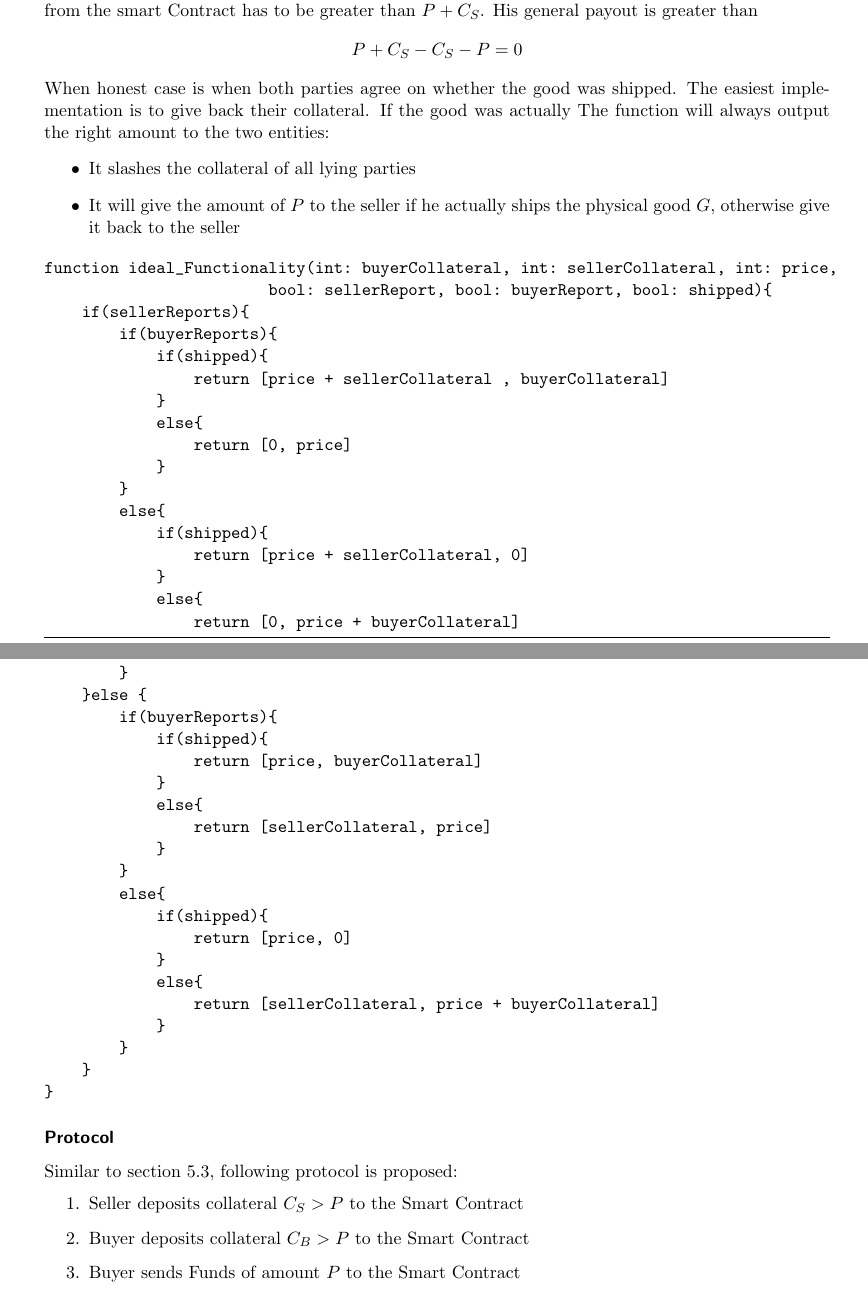
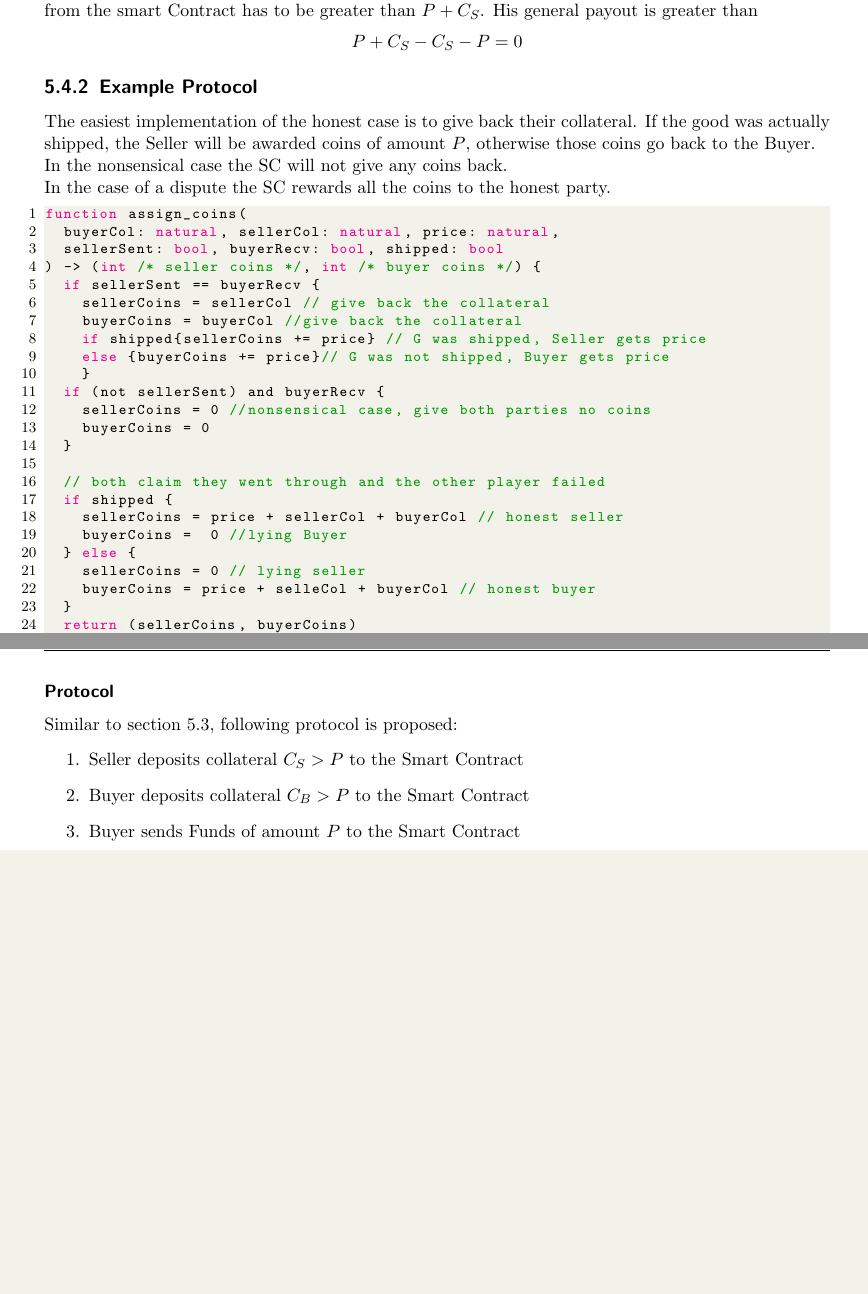
Before and after one commit to niksti/masterThesis, a LaTeX thesis (thesis.tex): two parts of pages 18 and 19 of 25 before the commit and two parts of pages 18 and 19 of 24 after it, joined at a grey line, cut so that both start at the same text, the shorter picture padded with empty space. Compiled offline with pdfLaTeX.

Commit message:
example protocol

```diff
--- a/thesis.tex
+++ b/thesis.tex
@@ -566,53 +566,38 @@ The dishonest Seller deposits collateral $C_S$ but does not ship the good $G$. T
 The honest Buyer deposits collateral $C_S$ and Price $P$. To have a positive general payout, his payout from the smart Contract has to be greater than $P + C_S$. His general payout is greater than
 \[P + C_S - C_S - P = 0\]
 
-When honest case is when both parties agree on whether the good was shipped. The easiest implementation is to give back their collateral. If the good was actually
-The function will always output the right amount to the two entities:
-\begin{itemize}
-    \item It slashes the collateral of all lying parties
-    \item It will give the amount of $P$ to the seller if he actually ships the physical good $G$, otherwise give it back to the seller
-\end{itemize}
+\subsection{Example Protocol}
+The easiest implementation of the honest case is to give back their collateral. If the good was actually shipped, the Seller will be awarded coins of amount $P$, otherwise those coins go back to the Buyer.\newline
+In the nonsensical case the SC will not give any coins back.\newline
+In the case of a dispute the SC rewards all the coins to the honest party.
 
-\begin{verbatim}
-function ideal_Functionality(int: buyerCollateral, int: sellerCollateral, int: price,
-                        bool: sellerReport, bool: buyerReport, bool: shipped){
-    if(sellerReports){
-        if(buyerReports){
-            if(shipped){
-                return [price + sellerCollateral , buyerCollateral]
-            }
-            else{
-                return [0, price]
-            }
-        }
-        else{
-            if(shipped){
-                return [price + sellerCollateral, 0]
-            }
-            else{
-                return [0, price + buyerCollateral]
-            }
-        }
-    }else {
-        if(buyerReports){
-            if(shipped){
-                return [price, buyerCollateral]
-            }
-            else{
-                return [sellerCollateral, price]
-            }
-        }
-        else{
-            if(shipped){
-                return [price, 0]
-            }
-            else{
-                return [sellerCollateral, price + buyerCollateral]
-            }
-        }
+\begin{lstlisting}[language=java]
+function assign_coins(
+  buyerCol: natural, sellerCol: natural, price: natural,
+  sellerSent: bool, buyerRecv: bool, shipped: bool
+) -> (int /* seller coins */, int /* buyer coins */) {
+  if sellerSent == buyerRecv {
+    sellerCoins = sellerCol // give back the collateral
+    buyerCoins = buyerCol //give back the collateral
+    if shipped{sellerCoins += price} // G was shipped, Seller gets price
+    else {buyerCoins += price}// G was not shipped, Buyer gets price
     }
+  if (not sellerSent) and buyerRecv {
+    sellerCoins = 0 //nonsensical case, give both parties no coins
+    buyerCoins = 0
+  }
+
+  // both claim they went through and the other player failed
+  if shipped {
+    sellerCoins = price + sellerCol + buyerCol // honest seller
+    buyerCoins =  0 //lying Buyer
+  } else {
+    sellerCoins = 0 // lying seller
+    buyerCoins = price + selleCol + buyerCol // honest buyer
+  }
+  return (sellerCoins, buyerCoins)
 }
-\end{verbatim}
+\end{lstlisting}
 
 \subsubsection{Protocol}
 Similar to section 5.3, following protocol is proposed:
```
Also changed, not shown: thesis.tex (2 more changed lines).
